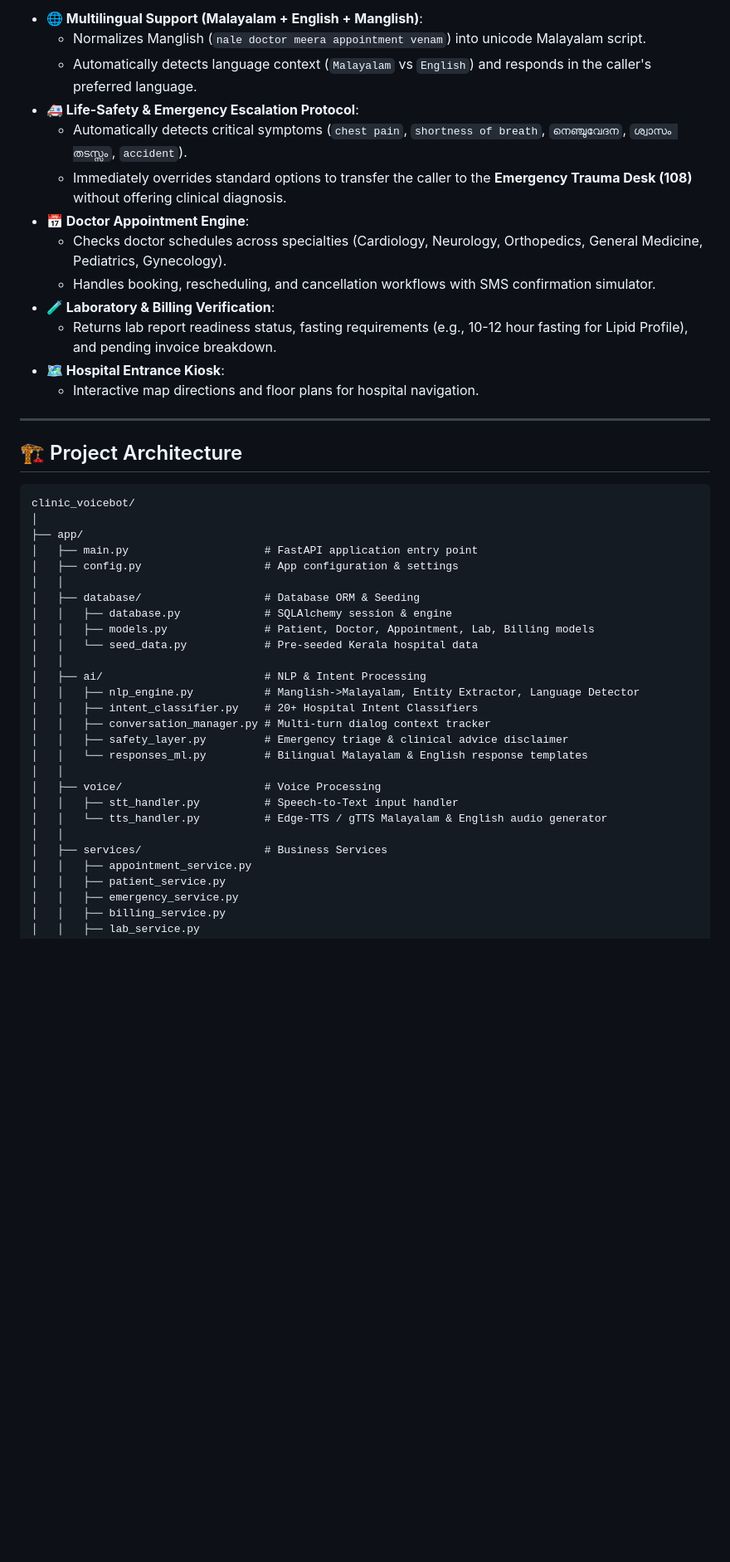
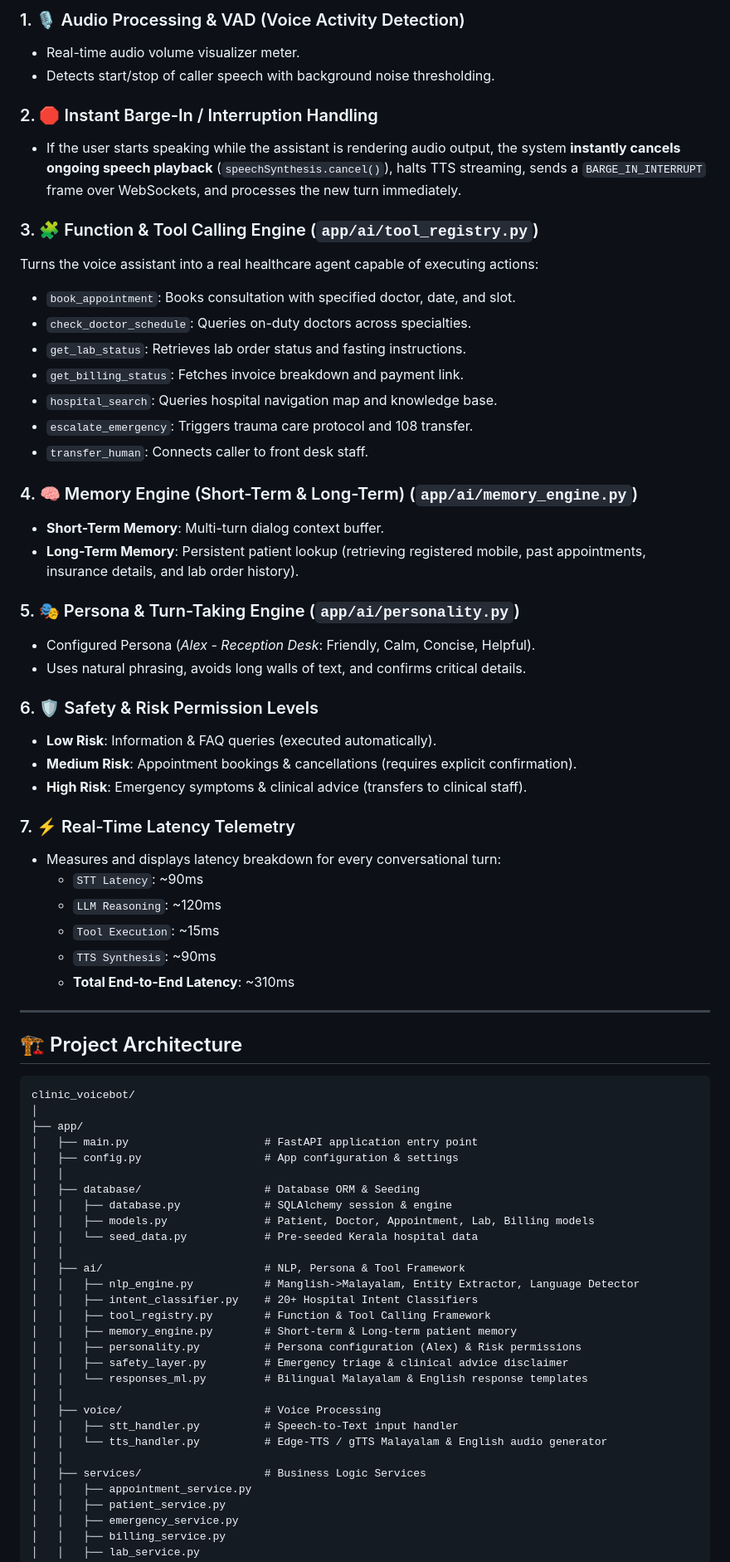
Before and after one commit to kakkarot23/clinic_voicebot, a Markdown page: README.md, the part around one of its changes. Shown at 83% size. Drawn GitHub-style; blank space fills up the shorter version.

```diff
--- a/README.md
+++ b/README.md
@@ -50,17 +51,41 @@ No-code administration portal allowing hospital administrators to register new d
 
-- **🌐 Multilingual Support (Malayalam + English + Manglish)**:
-  - Normalizes Manglish (`nale doctor meera appointment venam`) into unicode Malayalam script.
-  - Automatically detects language context (`Malayalam` vs `English`) and responds in the caller's preferred language.
-- **🚑 Life-Safety & Emergency Escalation Protocol**:
-  - Automatically detects critical symptoms (`chest pain`, `shortness of breath`, `നെഞ്ചുവേദന`, `ശ്വാസം തടസ്സം`, `accident`).
-  - Immediately overrides standard options to transfer the caller to the **Emergency Trauma Desk (108)** without offering clinical diagnosis.
-- **📅 Doctor Appointment Engine**:
-  - Checks doctor schedules across specialties (Cardiology, Neurology, Orthopedics, General Medicine, Pediatrics, Gynecology).
-  - Handles booking, rescheduling, and cancellation workflows with SMS confirmation simulator.
-- **🧪 Laboratory & Billing Verification**:
-  - Returns lab report readiness status, fasting requirements (e.g., 10-12 hour fasting for Lipid Profile), and pending invoice breakdown.
-- **🗺️ Hospital Entrance Kiosk**:
-  - Interactive map directions and floor plans for hospital navigation.
+### 1. 🎙️ Audio Processing & VAD (Voice Activity Detection)
+- Real-time audio volume visualizer meter.
+- Detects start/stop of caller speech with background noise thresholding.
+
+### 2. 🛑 Instant Barge-In / Interruption Handling
+- If the user starts speaking while the assistant is rendering audio output, the system **instantly cancels ongoing speech playback** (`speechSynthesis.cancel()`), halts TTS streaming, sends a `BARGE_IN_INTERRUPT` frame over WebSockets, and processes the new turn immediately.
+
+### 3. 🧩 Function & Tool Calling Engine (`app/ai/tool_registry.py`)
+Turns the voice assistant into a real healthcare agent capable of executing actions:
+- `book_appointment`: Books consultation with specified doctor, date, and slot.
+- `check_doctor_schedule`: Queries on-duty doctors across specialties.
+- `get_lab_status`: Retrieves lab order status and fasting instructions.
+- `get_billing_status`: Fetches invoice breakdown and payment link.
+- `hospital_search`: Queries hospital navigation map and knowledge base.
+- `escalate_emergency`: Triggers trauma care protocol and 108 transfer.
+- `transfer_human`: Connects caller to front desk staff.
+
+### 4. 🧠 Memory Engine (Short-Term & Long-Term) (`app/ai/memory_engine.py`)
+- **Short-Term Memory**: Multi-turn dialog context buffer.
+- **Long-Term Memory**: Persistent patient lookup (retrieving registered mobile, past appointments, insurance details, and lab order history).
+
+### 5. 🎭 Persona & Turn-Taking Engine (`app/ai/personality.py`)
+- Configured Persona (*Alex - Reception Desk*: Friendly, Calm, Concise, Helpful).
+- Uses natural phrasing, avoids long walls of text, and confirms critical details.
+
+### 6. 🛡️ Safety & Risk Permission Levels
+- **Low Risk**: Information & FAQ queries (executed automatically).
+- **Medium Risk**: Appointment bookings & cancellations (requires explicit confirmation).
+- **High Risk**: Emergency symptoms & clinical advice (transfers to clinical staff).
+
+### 7. ⚡ Real-Time Latency Telemetry
+- Measures and displays latency breakdown for every conversational turn:
+  - `STT Latency`: ~90ms
+  - `LLM Reasoning`: ~120ms
+  - `Tool Execution`: ~15ms
+  - `TTS Synthesis`: ~90ms
+  - **Total End-to-End Latency**: ~310ms
 
 ---
 
@@ -78,10 +103,12 @@ clinic_voicebot/
 │   │   ├── models.py               # Patient, Doctor, Appointment, Lab, Billing models
 │   │   └── seed_data.py            # Pre-seeded Kerala hospital data
 │   │
-│   ├── ai/                         # NLP & Intent Processing
+│   ├── ai/                         # NLP, Persona & Tool Framework
 │   │   ├── nlp_engine.py           # Manglish->Malayalam, Entity Extractor, Language Detector
 │   │   ├── intent_classifier.py    # 20+ Hospital Intent Classifiers
-│   │   ├── conversation_manager.py # Multi-turn dialog context tracker
+│   │   ├── tool_registry.py        # Function & Tool Calling Framework
+│   │   ├── memory_engine.py        # Short-term & Long-term patient memory
+│   │   ├── personality.py          # Persona configuration (Alex) & Risk permissions
 │   │   ├── safety_layer.py         # Emergency triage & clinical advice disclaimer
 │   │   └── responses_ml.py         # Bilingual Malayalam & English response templates
 │   │
@@ -89,7 +116,7 @@ clinic_voicebot/
 │   │   ├── stt_handler.py          # Speech-to-Text input handler
 │   │   └── tts_handler.py          # Edge-TTS / gTTS Malayalam & English audio generator
 │   │
-│   ├── services/                   # Business Services
+│   ├── services/                   # Business Logic Services
 │   │   ├── appointment_service.py
 │   │   ├── patient_service.py
 │   │   ├── emergency_service.py
```
Also changed, not shown: other parts of README.md (+11 -9 lines), screenshots/admin_portal.png, screenshots/entrance_kiosk.png, screenshots/staff_dashboard.png, screenshots/voice_assistant.png, screenshots/whatsapp_bot.png, 8 other files.
